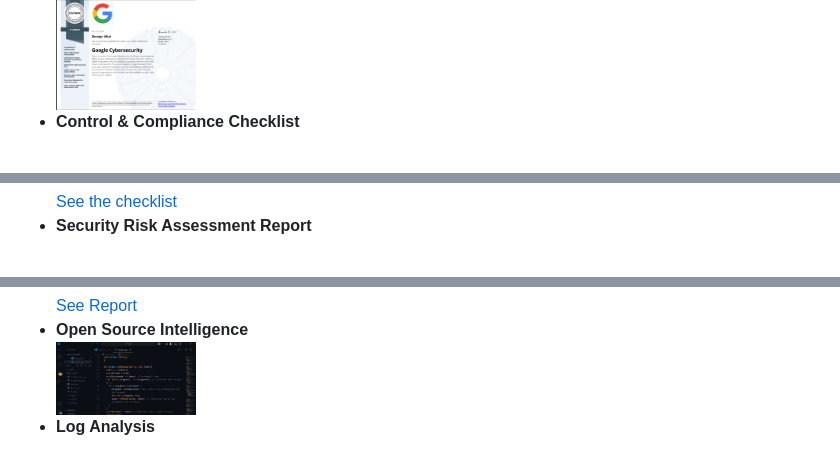
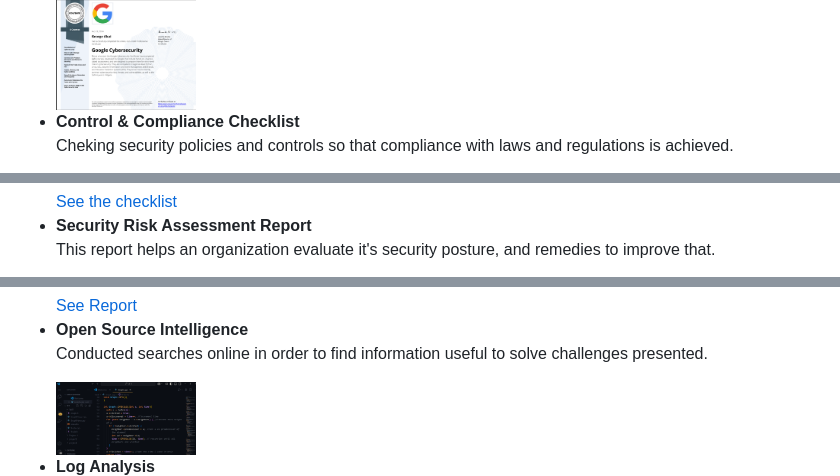
Before and after one commit to GeorgeAkai/my-portfolio, a Markdown page: README.md, 3 parts joined by grey strips. GitHub-like rendering; blank space fills up the shorter version.

```diff
--- a/README.md
+++ b/README.md
@@ -14,2 +15,3 @@
   <li><b>Control & Compliance Checklist</b></li>
+  <p>Cheking security policies and controls so that compliance with laws and regulations is achieved.</p>
   <a href="https://github.com/GeorgeAkai/my-portfolio/blob/main/Controls%20and%20compliance%20checklist.pdf">See the checklist</a>
@@ -17,2 +19,3 @@
   <li><b>Security Risk Assessment Report</b></li>
+  <p>This report helps an organization evaluate it's security posture, and remedies to improve that.</p>
   <a href="https://github.com/GeorgeAkai/my-portfolio/blob/main/Security%20risk%20assessment%20report.pdf">See Report</a>
@@ -20,2 +23,3 @@
   <li><b>Open Source Intelligence</b></li>
+  <p>Conducted searches online in order to find information useful to solve challenges presented.</p>
   <img alt="OSINT" width="140px" src="https://github.com/GeorgeAkai/my-portfolio/blob/main/image.png?raw=true" style="margin: 10px 0;" />
```
Also changed, not shown: other parts of README.md (+24 -15 lines).
